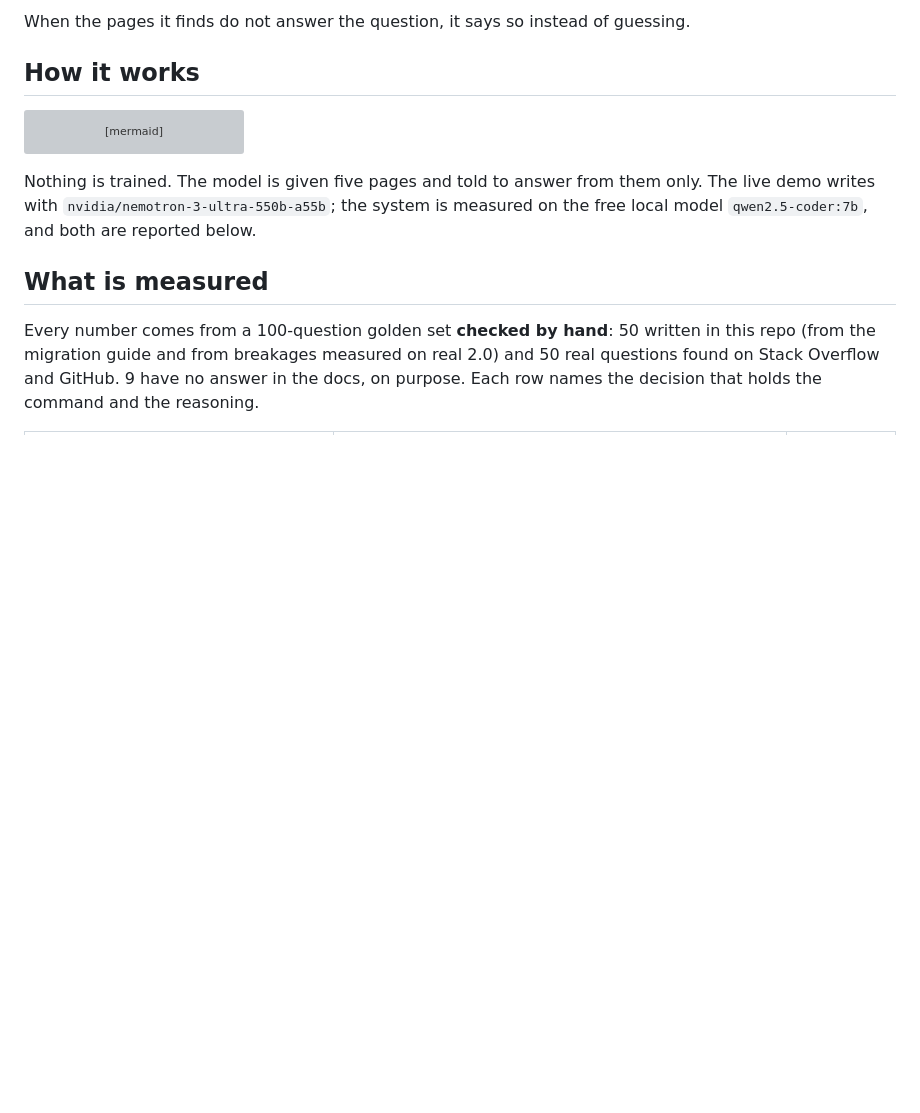
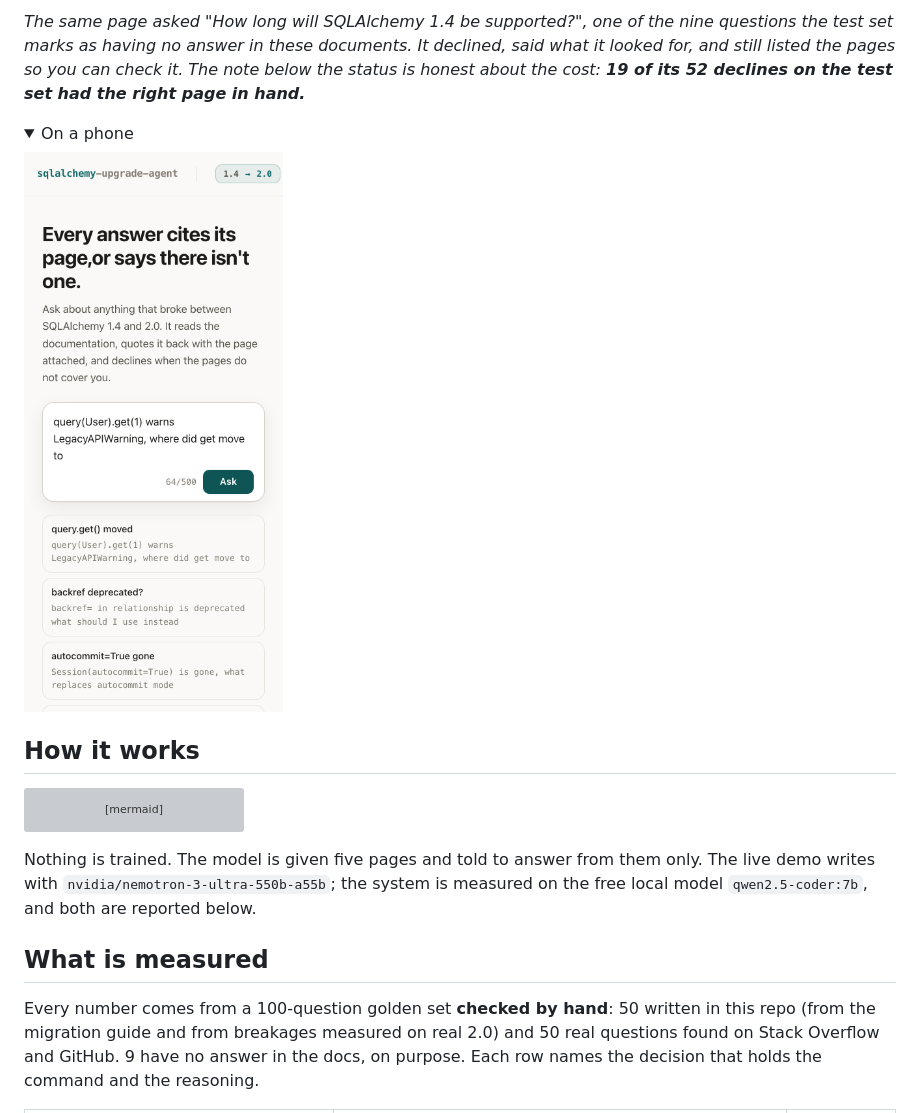
Before and after one commit to virajvaghasia/sqlalchemy-upgrade-agent, a Markdown page: README.md, the part around the change printed below. Drawn GitHub-style; pictures changed too: docs/images/demo-phone.png (added); folded sections open; blank space fills up the shorter version; grey boxes are pictures that could not be loaded.

```diff
--- a/README.md
+++ b/README.md
@@ -20,5 +23,15 @@ it:   Based on the provided sources, the `query(User).get(1)` method has moved t
 
-When the pages it finds do not answer the question, it says so instead of guessing.
+*The same page asked "How long will SQLAlchemy 1.4 be supported?", one of the nine questions the
+test set marks as having no answer in these documents. It declined, said what it looked for, and
+still listed the pages so you can check it. The note below the status is honest about the cost:
+**19 of its 52 declines on the test set had the right page in hand.***
+
+<details>
+<summary>On a phone</summary>
+
+![The same page at 398 pixels wide: single column, the answer above its sources](docs/images/demo-phone.png)
+
+</details>
 
 ## How it works
 
```
Also changed, not shown: other parts of README.md (+11 -8 lines), docs/images/demo-answered.png (added), docs/images/demo-declined.png (added).
